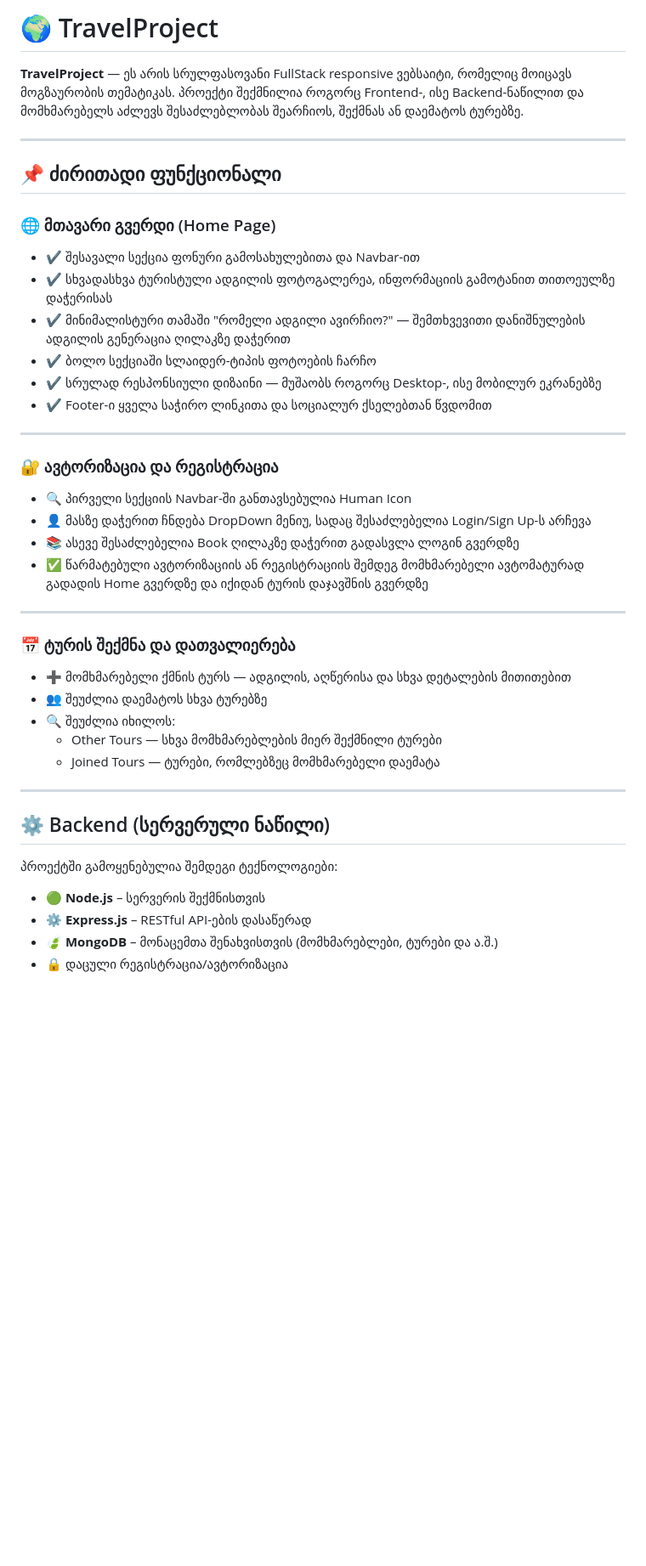
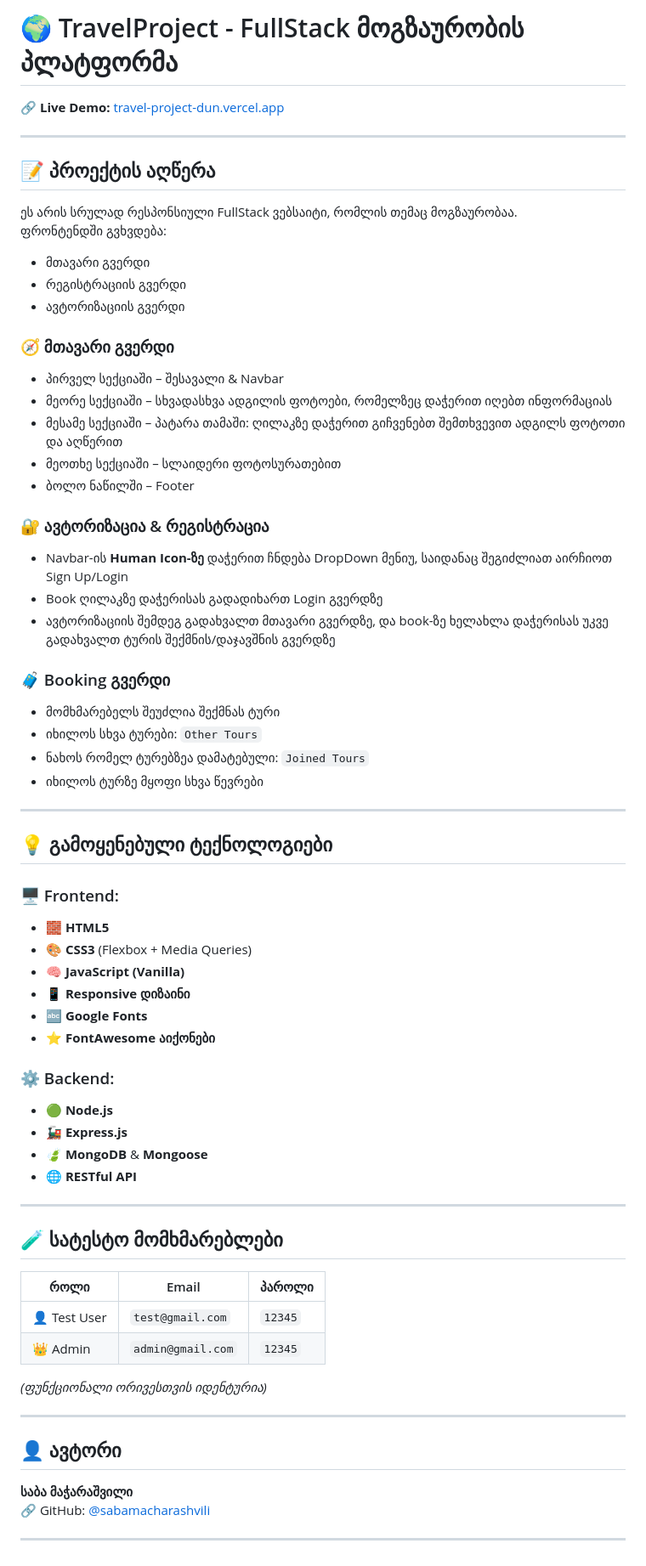
Before and after one commit to sabamacharashvili/TravelProject, a Markdown page: README.md, the part around the change. Shown: that part at 85% size. Drawn GitHub-style; blank space fills up the shorter version.

```diff
--- a/README.md
+++ b/README.md
@@ -1,46 +1,75 @@
-# 🌍 TravelProject
+# 🌍 TravelProject - FullStack მოგზაურობის პლატფორმა
 
-**TravelProject** — ეს არის სრულფასოვანი FullStack responsive ვებსაიტი, რომელიც მოიცავს მოგზაურობის თემატიკას. პროექტი შექმნილია როგორც Frontend-, ისე Backend-ნაწილით და მომხმარებელს აძლევს შესაძლებლობას შეარჩიოს, შექმნას ან დაემატოს ტურებზე.
+🔗 **Live Demo:** [travel-project-dun.vercel.app](https://travel-project-dun.vercel.app/)
 
 ---
 
-## 📌 ძირითადი ფუნქციონალი
+## 📝 პროექტის აღწერა
 
-### 🌐 მთავარი გვერდი (Home Page)
+ეს არის სრულად რესპონსიული FullStack ვებსაიტი, რომლის თემაც მოგზაურობაა.
+ფრონტენდში გვხვდება:
 
-- ✔️ შესავალი სექცია ფონური გამოსახულებითა და Navbar-ით
-- ✔️ სხვადასხვა ტურისტული ადგილის ფოტოგალერეა, ინფორმაციის გამოტანით თითოეულზე დაჭერისას
-- ✔️ მინიმალისტური თამაში "რომელი ადგილი ავირჩიო?" — შემთხვევითი დანიშნულების ადგილის გენერაცია ღილაკზე დაჭერით
-- ✔️ ბოლო სექციაში სლაიდერ-ტიპის ფოტოების ჩარჩო
-- ✔️ სრულად რესპონსიული დიზაინი — მუშაობს როგორც Desktop-, ისე მობილურ ეკრანებზე
-- ✔️ Footer-ი ყველა საჭირო ლინკითა და სოციალურ ქსელებთან წვდომით
+- მთავარი გვერდი
+- რეგისტრაციის გვერდი
+- ავტორიზაციის გვერდი
+
+### 🧭 მთავარი გვერდი
+
+- პირველ სექციაში – შესავალი & Navbar
+- მეორე სექციაში – სხვადასხვა ადგილის ფოტოები, რომელზეც დაჭერით იღებთ ინფორმაციას
+- მესამე სექციაში – პატარა თამაში: ღილაკზე დაჭერით გიჩვენებთ შემთხვევით ადგილს ფოტოთი და აღწერით
+- მეოთხე სექციაში – სლაიდერი ფოტოსურათებით
+- ბოლო ნაწილში – Footer
+
+### 🔐 ავტორიზაცია & რეგისტრაცია
+
+- Navbar-ის **Human Icon-ზე** დაჭერით ჩნდება DropDown მენიუ, საიდანაც შეგიძლიათ აირჩიოთ Sign Up/Login
+- Book ღილაკზე დაჭერისას გადადიხართ Login გვერდზე
+- ავტორიზაციის შემდეგ გადახვალთ მთავარი გვერდზე, და book-ზე ხელახლა დაჭერისას უკვე გადახვალთ ტურის შექმნის/დაჯავშნის გვერდზე
+
+### 🧳 Booking გვერდი
+
+- მომხმარებელს შეუძლია შექმნას ტური
+- იხილოს სხვა ტურები: `Other Tours`
+- ნახოს რომელ ტურებზეა დამატებული: `Joined Tours`
+- იხილოს ტურზე მყოფი სხვა წევრები
 
 ---
 
-### 🔐 ავტორიზაცია და რეგისტრაცია
+## 💡 გამოყენებული ტექნოლოგიები
 
-- 🔍 პირველი სექციის Navbar-ში განთავსებულია Human Icon
-- 👤 მასზე დაჭერით ჩნდება DropDown მენიუ, სადაც შესაძლებელია Login/Sign Up-ს არჩევა
-- 📚 ასევე შესაძლებელია Book ღილაკზე დაჭერით გადასვლა ლოგინ გვერდზე
-- ✅ წარმატებული ავტორიზაციის ან რეგისტრაციის შემდეგ მომხმარებელი ავტომატურად გადადის Home გვერდზე და იქიდან ტურის დაჯავშნის გვერდზე
+### 🖥️ Frontend:
+
+- 🧱 **HTML5**
+- 🎨 **CSS3** (Flexbox + Media Queries)
+- 🧠 **JavaScript (Vanilla)**
+- 📱 **Responsive დიზაინი**
+- 🔤 **Google Fonts**
+- ⭐ **FontAwesome აიქონები**
+
+### ⚙️ Backend:
+
+- 🟢 **Node.js**
+- 🚂 **Express.js**
+- 🍃 **MongoDB** & **Mongoose**
+- 🌐 **RESTful API**
 
 ---
 
-### 📅 ტურის შექმნა და დათვალიერება
+## 🧪 სატესტო მომხმარებლები
 
-- ➕ მომხმარებელი ქმნის ტურს — ადგილის, აღწერისა და სხვა დეტალების მითითებით
-- 👥 შეუძლია დაემატოს სხვა ტურებზე
-- 🔍 შეუძლია იხილოს:
-  - Other Tours — სხვა მომხმარებლების მიერ შექმნილი ტურები
-  - Joined Tours — ტურები, რომლებზეც მომხმარებელი დაემატა
+| როლი        | Email              | პაროლი  |
+|-------------|---------------------|---------|
+| 👤 Test User | `test@gmail.com`    | `12345` |
+| 👑 Admin     | `admin@gmail.com`   | `12345` |
+
+*(ფუნქციონალი ორივესთვის იდენტურია)*
 
 ---
 
-## ⚙️ Backend (სერვერული ნაწილი)
+## 👤 ავტორი
 
-პროექტში გამოყენებულია შემდეგი ტექნოლოგიები:
+**საბა მაჭარაშვილი**
+🔗 GitHub: [@sabamacharashvili](https://github.com/sabamacharashvili)
 
-- 🟢 **Node.js** – სერვერის შექმნისთვის
-- ⚙️ **Express.js** – RESTful API-ების დასაწერად
-- 🍃 **MongoDB** – მონაცემთა შენახვისთვის (მომხმარებლები, ტურები და ა.შ.)
-- 🔒 დაცული რეგისტრაცია/ავტორიზაცია
+---
```
